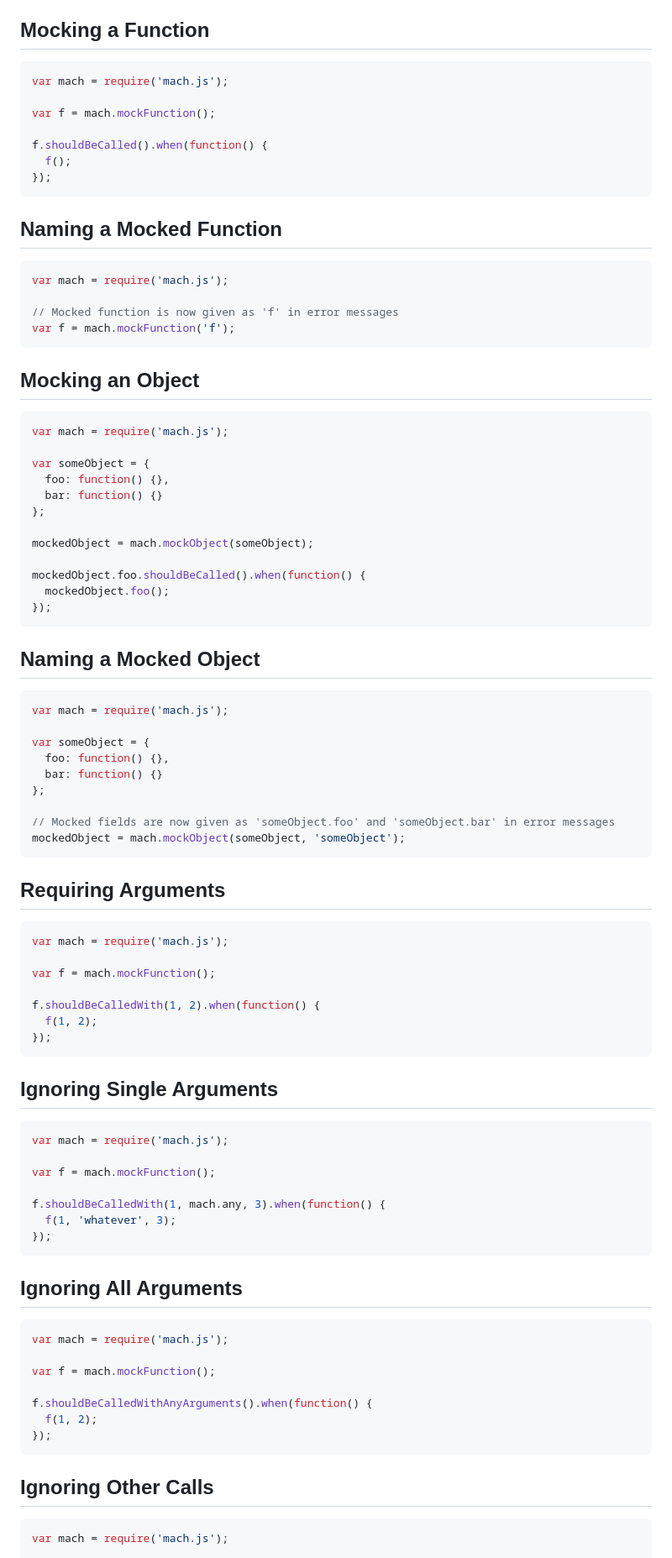
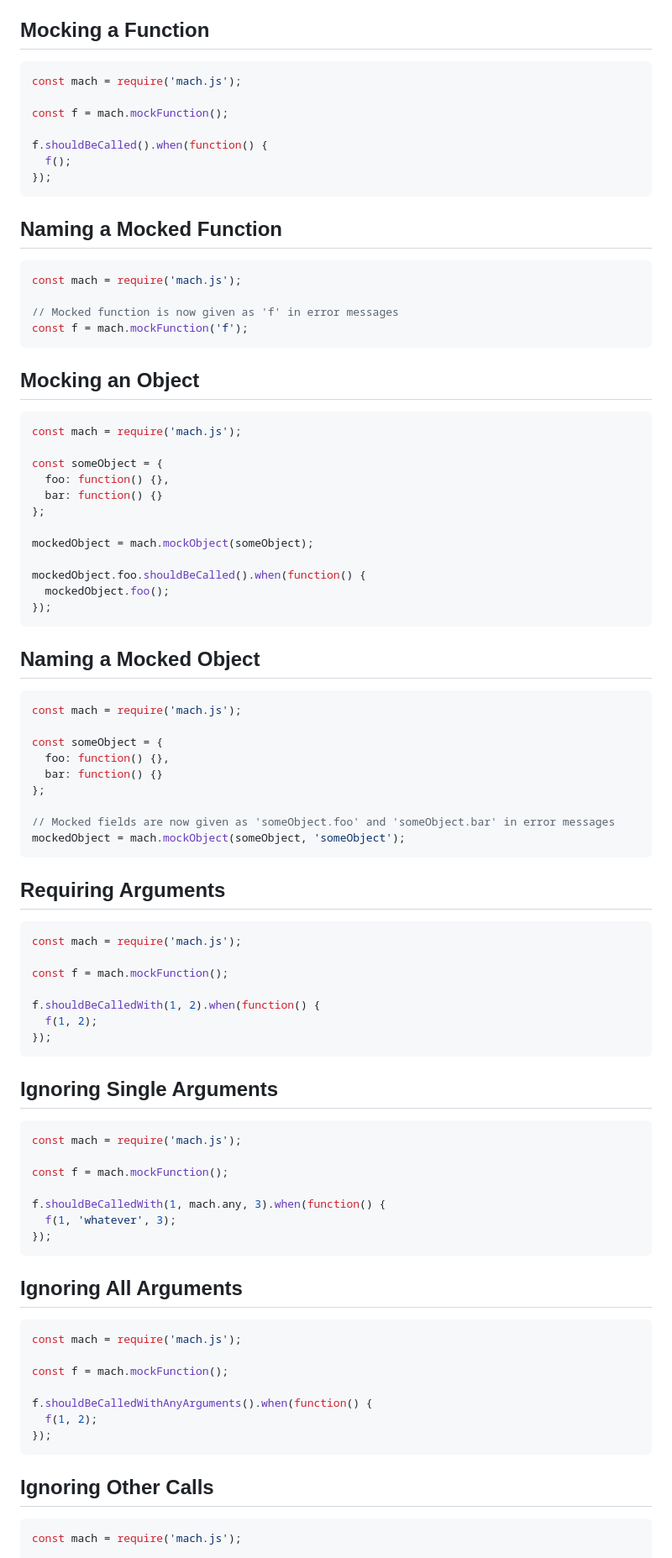
Before and after one commit to ryanplusplus/mach.js, a Markdown page: README.md, the part around one of its changes. Shown at 84% size. Rendered like a GitHub page.

````diff
--- a/README.md
+++ b/README.md
@@ -4,9 +4,9 @@ Simple mocking framework for JavaScript inspired by CppUMock and designed for re
 ## Mocking a Function
 
 ```javascript
-var mach = require('mach.js');
+const mach = require('mach.js');
 
-var f = mach.mockFunction();
+const f = mach.mockFunction();
 
 f.shouldBeCalled().when(function() {
   f();
@@ -16,18 +16,18 @@ f.shouldBeCalled().when(function() {
 ## Naming a Mocked Function
 
 ```javascript
-var mach = require('mach.js');
+const mach = require('mach.js');
 
 // Mocked function is now given as 'f' in error messages
-var f = mach.mockFunction('f');
+const f = mach.mockFunction('f');
 ```
 
 ## Mocking an Object
 
 ```javascript
-var mach = require('mach.js');
+const mach = require('mach.js');
 
-var someObject = {
+const someObject = {
   foo: function() {},
   bar: function() {}
 };
@@ -42,9 +42,9 @@ mockedObject.foo.shouldBeCalled().when(function() {
 ## Naming a Mocked Object
 
 ```javascript
-var mach = require('mach.js');
+const mach = require('mach.js');
 
-var someObject = {
+const someObject = {
   foo: function() {},
   bar: function() {}
 };
@@ -56,9 +56,9 @@ mockedObject = mach.mockObject(someObject, 'someObject');
 ## Requiring Arguments
 
 ```javascript
-var mach = require('mach.js');
+const mach = require('mach.js');
 
-var f = mach.mockFunction();
+const f = mach.mockFunction();
 
 f.shouldBeCalledWith(1, 2).when(function() {
   f(1, 2);
@@ -68,9 +68,9 @@ f.shouldBeCalledWith(1, 2).when(function() {
 ## Ignoring Single Arguments
 
 ```javascript
-var mach = require('mach.js');
+const mach = require('mach.js');
 
-var f = mach.mockFunction();
+const f = mach.mockFunction();
 
 f.shouldBeCalledWith(1, mach.any, 3).when(function() {
   f(1, 'whatever', 3);
@@ -80,9 +80,9 @@ f.shouldBeCalledWith(1, mach.any, 3).when(function() {
 ## Ignoring All Arguments
 
 ```javascript
-var mach = require('mach.js');
+const mach = require('mach.js');
 
-var f = mach.mockFunction();
+const f = mach.mockFunction();
 
 f.shouldBeCalledWithAnyArguments().when(function() {
   f(1, 2);
@@ -92,5 +92,5 @@ f.shouldBeCalledWithAnyArguments().when(function() {
 ## Ignoring Other Calls
 
 ```javascript
-var mach = require('mach.js');
+const mach = require('mach.js');
 
````
Also changed, not shown: other parts of README.md (+33 -33 lines).
